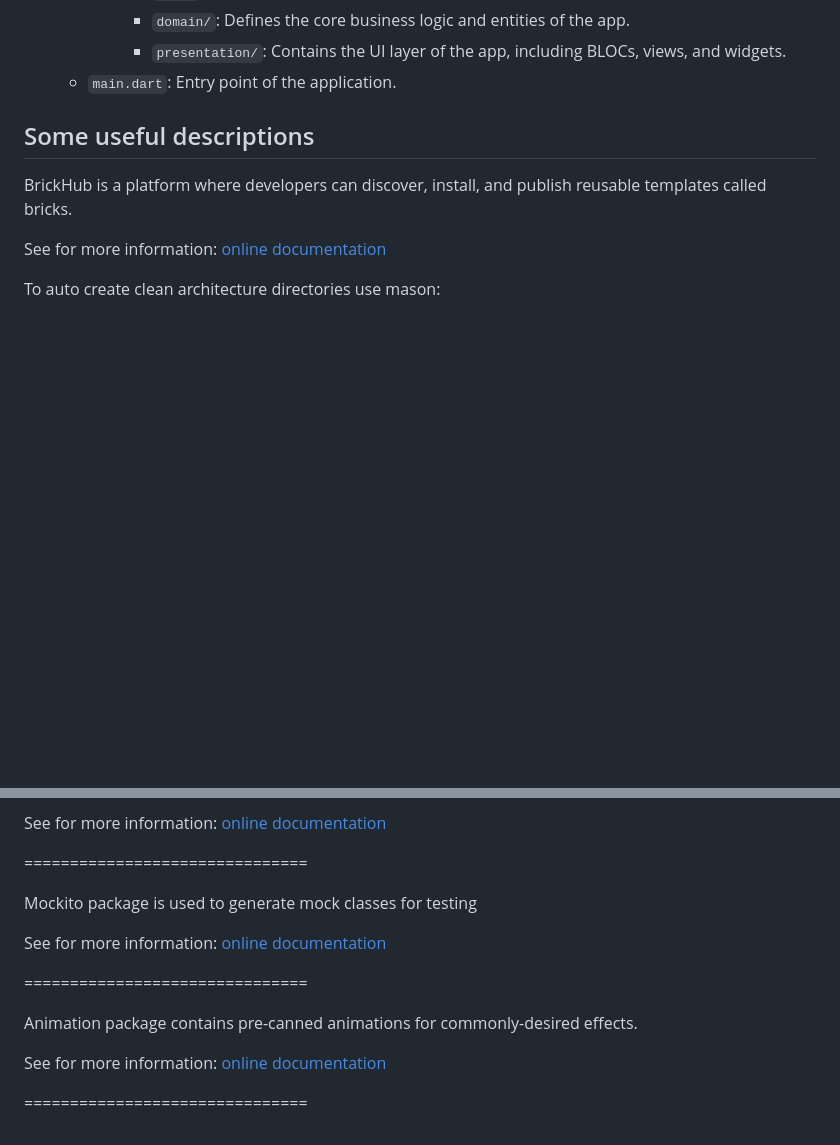
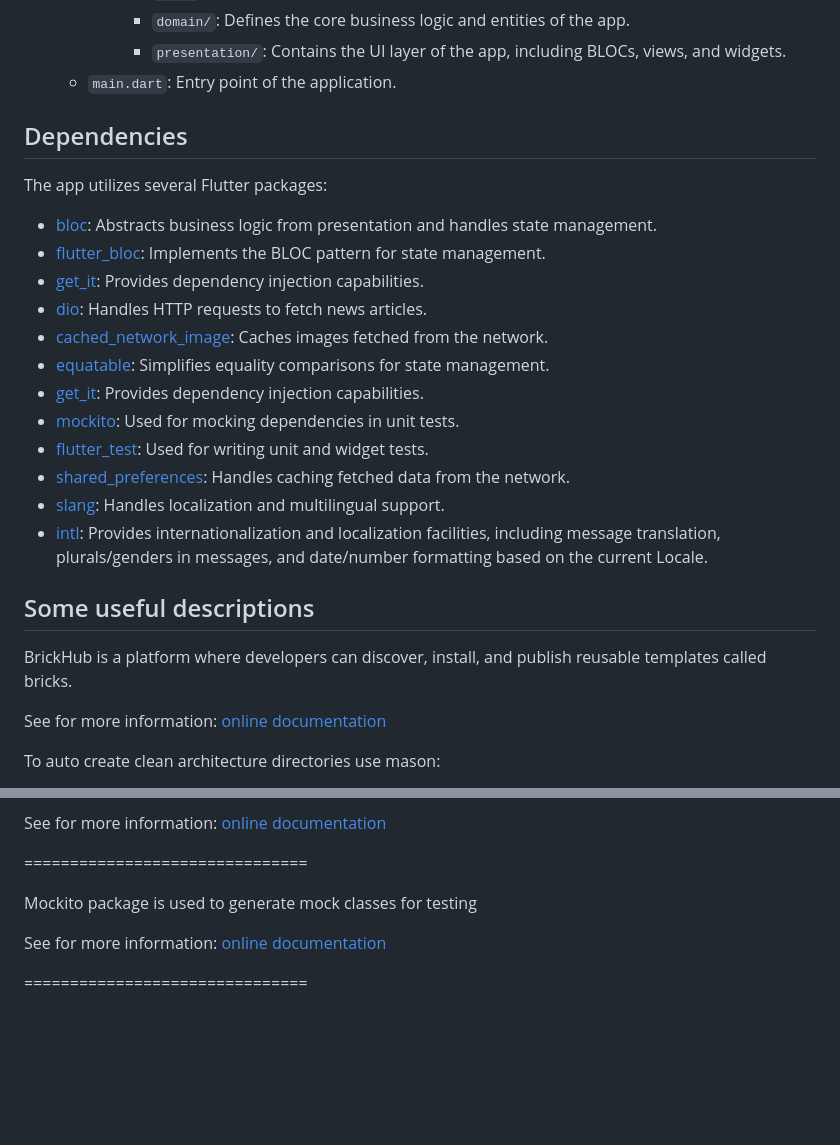
Before and after one commit to ali-esmailie-dev/flutter_boilerplate, a Markdown page: README.md, 2 parts joined by grey strips. Rendered like a GitHub page; blank space fills up the shorter version.

```diff
--- a/README.md
+++ b/README.md
@@ -45,6 +45,22 @@ The app follows the Clean Architecture principles, with the following structure:
             - `presentation/`: Contains the UI layer of the app, including BLOCs, views, and widgets.
     - `main.dart`: Entry point of the application.
 
+## Dependencies
+
+The app utilizes several Flutter packages:
+
+- [bloc](https://pub.dev/packages/bloc): Abstracts business logic from presentation and handles state management.
+- [flutter_bloc](https://pub.dev/packages/flutter_bloc): Implements the BLOC pattern for state management.
+- [get_it](https://pub.dev/packages/get_it): Provides dependency injection capabilities.
+- [dio](https://pub.dev/packages/dio): Handles HTTP requests to fetch news articles.
+- [cached_network_image](https://pub.dev/packages/cached_network_image): Caches images fetched from the network.
+- [equatable](https://pub.dev/packages/equatable): Simplifies equality comparisons for state management.
+- [get_it](https://pub.dev/packages/get_it): Provides dependency injection capabilities.
+- [mockito](https://pub.dev/packages/mockito): Used for mocking dependencies in unit tests.
+- [flutter_test](https://pub.dev/packages/flutter_test): Used for writing unit and widget tests.
+- [shared_preferences](https://pub.dev/packages/shared_preferences): Handles caching fetched data from the network.
+- [slang](https://pub.dev/packages/slang): Handles localization and multilingual support.
+- [intl](https://pub.dev/packages/intl): Provides internationalization and localization facilities, including message translation, plurals/genders in messages, and date/number formatting based on the current Locale.
 
 ## Some useful descriptions
 
@@ -103,17 +119,9 @@ See for more information:
 
 ===============================
 
-
 Mockito package is used to generate mock classes for testing
 
 See for more information:
 [online documentation](https://pub.dev/packages/mockito)
 
 ===============================
-
-Animation package contains pre-canned animations for commonly-desired effects.
-
-See for more information:
-[online documentation](https://pub.dev/packages/animations)
-
-===============================
```
